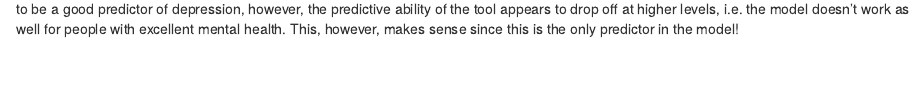
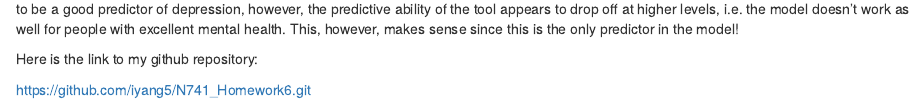
Before and after one commit to iyang5/N741_Homework6, an R Markdown document (homework6.Rmd): the page in a window 1100 px wide, from 6320 px down. Rendered offline with R 4.5, knitr and Pandoc, with nearby package versions; some code elsewhere in the file could not run offline.

Commit message:
Final_Final!

```diff
--- a/homework6.Rmd
+++ b/homework6.Rmd
@@ -238,4 +238,8 @@ plot(allEffects(GLM.1))
 
 This plot confirms that people with high mental health quality of life are less likely to have cesd scores indicative of depression. MCS does appear to be a good predictor of depression, however, the predictive ability of the tool appears to drop off at higher levels, i.e. the model doesn't work as well for people with excellent mental health. This, however, makes sense since this is the only predictor in the model!
 
+Here is the link to my github repository:
+
+https://github.com/iyang5/N741_Homework6.git
+
 ---
```
